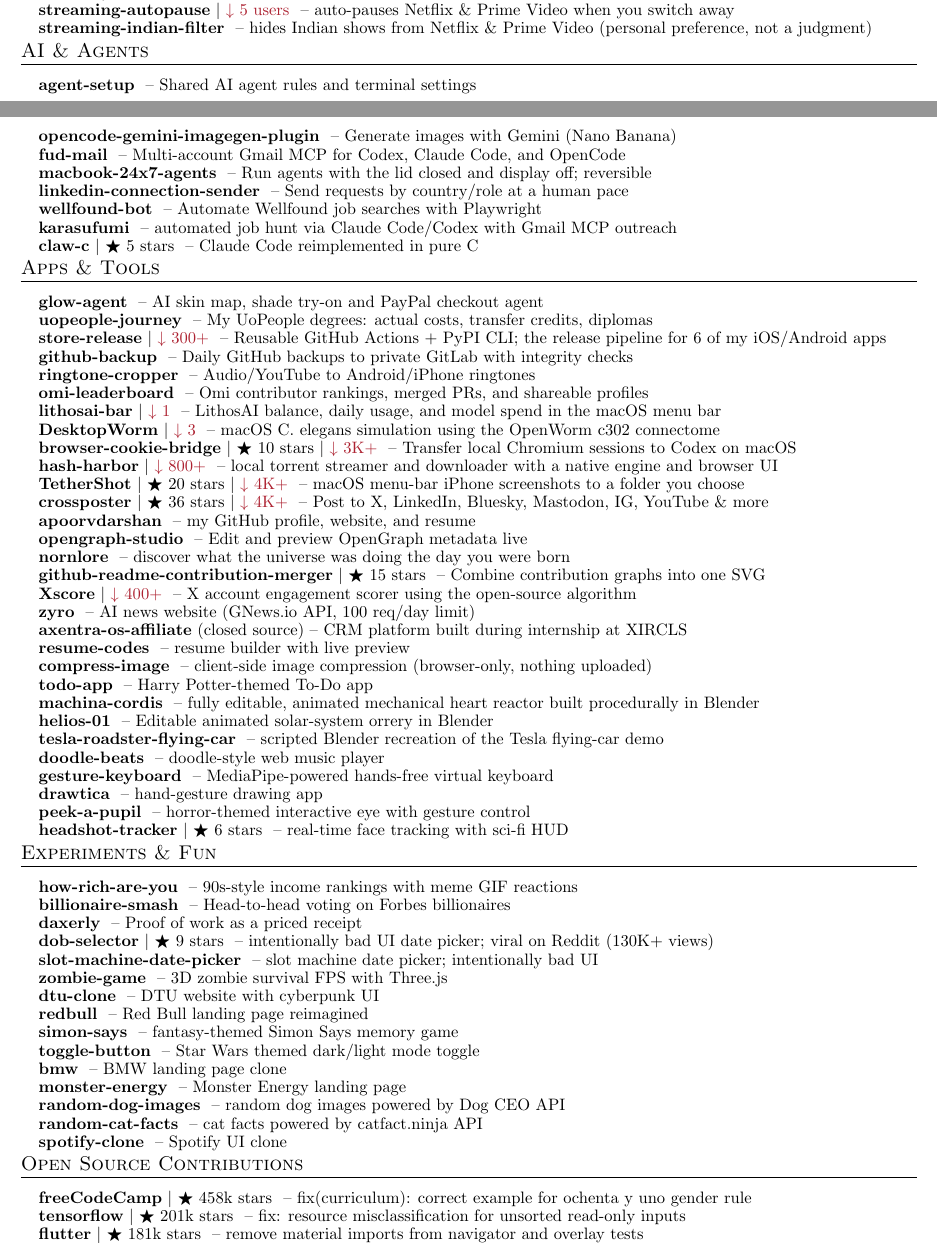
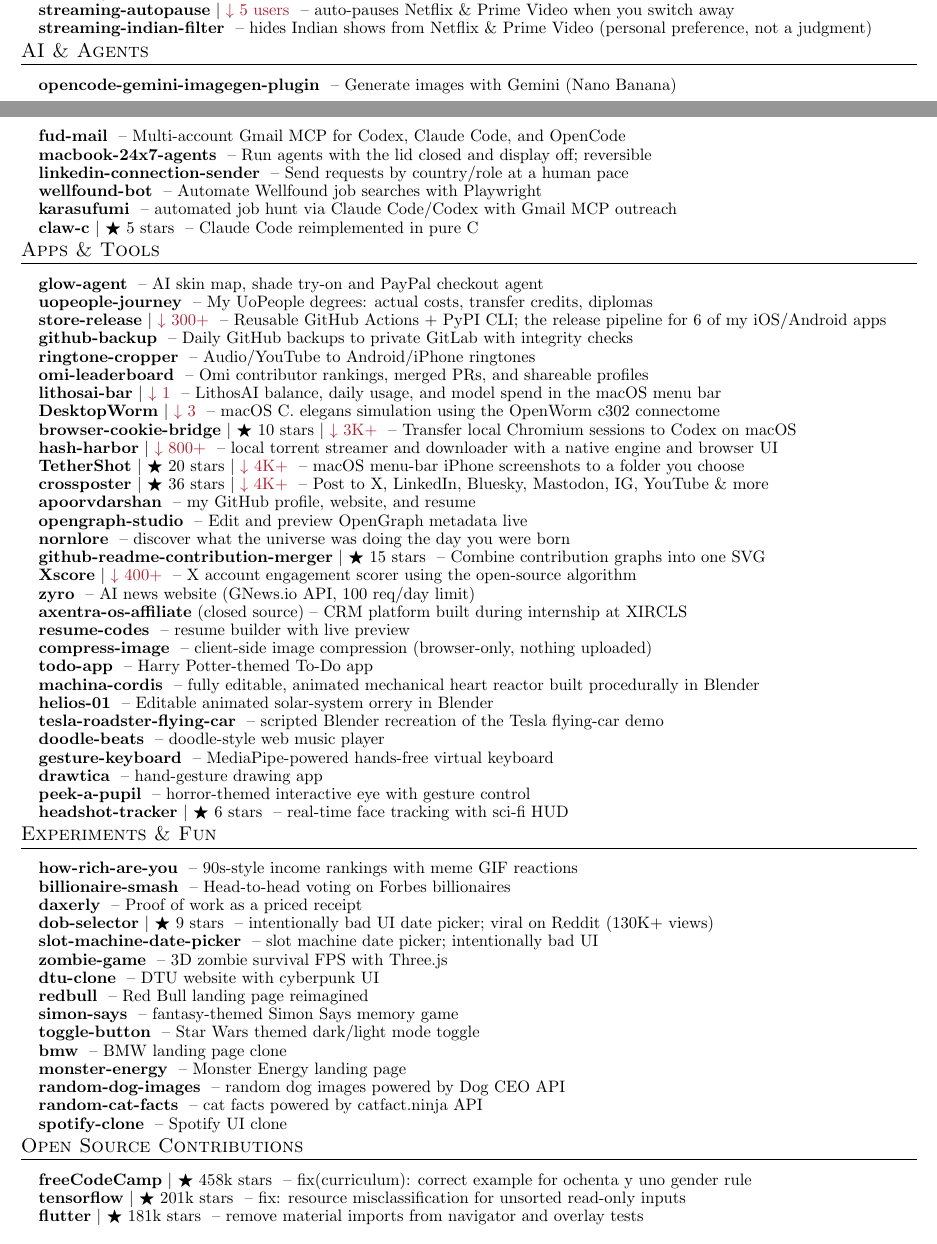
Before and after one commit to apoorvdarshan/apoorvdarshan, a LaTeX CV (resume/Apoorv_Darshan_Resume.tex): two parts of pages 1 and 2 of 4, joined at a grey line, cut so that both start at the same text. Compiled offline with pdfLaTeX.

Commit message:
Remove deleted agent-setup project from profile and resume

```diff
--- a/resume/Apoorv_Darshan_Resume.tex
+++ b/resume/Apoorv_Darshan_Resume.tex
@@ -218,7 +218,6 @@
 \section{AI \& Agents}
   \resumeSubHeadingListStart
 
-    \resumeProjectHeading{\textbf{\href{https://github.com/apoorvdarshan/agent-setup}{agent-setup}} \textnormal{ -- Shared AI agent rules and terminal settings}}{}
 
     \resumeProjectHeading{\textbf{\href{https://github.com/apoorvdarshan/opencode-gemini-imagegen-plugin}{opencode-gemini-imagegen-plugin}} \textnormal{ -- Generate images with Gemini (Nano Banana)}}{}
     \resumeProjectHeading{\textbf{\href{https://github.com/apoorvdarshan/fud-mail}{fud-mail}} \textnormal{ -- Multi-account Gmail MCP for Codex, Claude Code, and OpenCode}}{}
```
Also changed, not shown: README.md, resume/Apoorv_Darshan_Resume.pdf, 3 other files.
